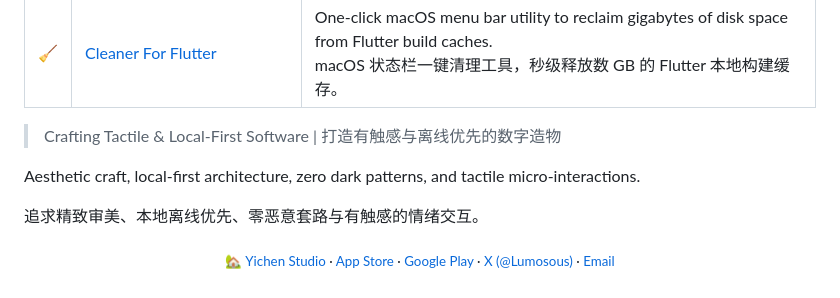
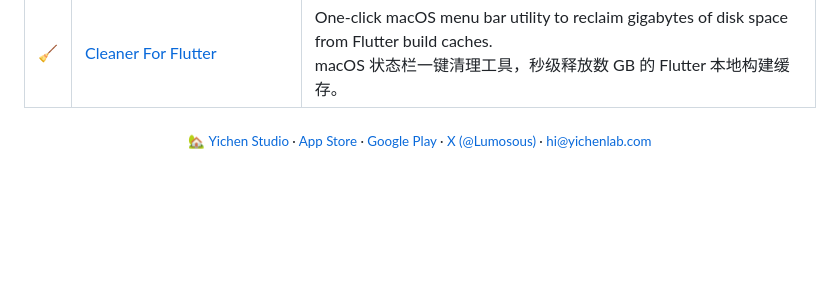
Before and after one commit to xcc3641/xcc3641, a Markdown page: README.md, the part around the change. GitHub-like rendering; blank space fills up the shorter version.

Commit message:
docs(profile): remove slogan block and keep minimal footer

```diff
--- a/README.md
+++ b/README.md
@@ -23,12 +23,6 @@ These are what I've built as an indie developer:
 | ⚡ | [shared_preferences_riverpod](https://github.com/xcc3641/shared_preferences_riverpod_new) | One-liner Riverpod 3 providers backed by SharedPreferences on AsyncNotifier.<br>基于 AsyncNotifier 的现代 Riverpod 3 持久化扩展，一行代码定义响应式存储状态。 |
 | 🧹 | [Cleaner&nbsp;For&nbsp;Flutter](https://apps.apple.com/us/app/cleaner-for-flutter/id6661026876) | One-click macOS menu bar utility to reclaim gigabytes of disk space from Flutter build caches.<br>macOS 状态栏一键清理工具，秒级释放数 GB 的 Flutter 本地构建缓存。 |
 
-> Crafting Tactile & Local-First Software | 打造有触感与离线优先的数字造物
-
-Aesthetic craft, local-first architecture, zero dark patterns, and tactile micro-interactions.
-
-追求精致审美、本地离线优先、零恶意套路与有触感的情绪交互。
-
 <p align="center">
-  <sub>🏡 <a href="https://yichenlab.com">Yichen Studio</a> · <a href="https://apps.apple.com/developer/id1552871946">App Store</a> · <a href="https://play.google.com/store/apps/dev?id=6600056662611762016">Google Play</a> · <a href="https://x.com/Lumosous">X (@Lumosous)</a> · <a href="mailto:hi@yichenlab.com">Email</a></sub>
+  <sub>🏡 <a href="https://yichenlab.com">Yichen Studio</a> · <a href="https://apps.apple.com/developer/id1552871946">App Store</a> · <a href="https://play.google.com/store/apps/dev?id=6600056662611762016">Google Play</a> · <a href="https://x.com/Lumosous">X (@Lumosous)</a> · <a href="mailto:hi@yichenlab.com">hi@yichenlab.com</a></sub>
 </p>
```
